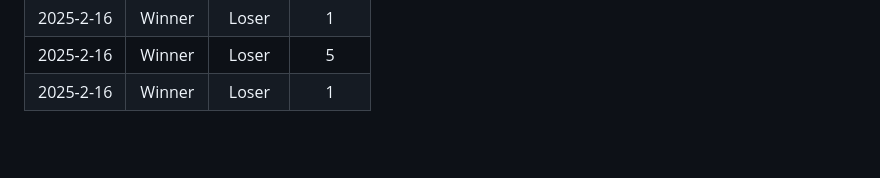
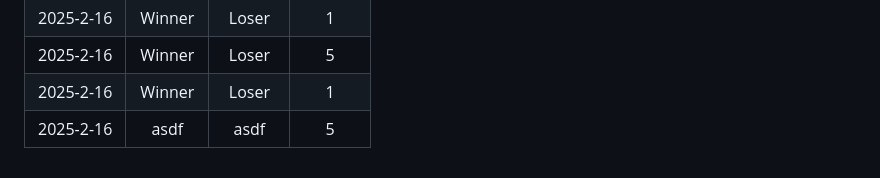
Before and after one commit to modiholodri/GitHub-Actions, a Markdown page: MatchList.md, the part around the change. Rendered like a GitHub page; blank space fills up the shorter version.

Commit message:
"|2025-2-16|asdf|asdf|5|"

```diff
--- a/MatchList.md
+++ b/MatchList.md
@@ -130,3 +130,4 @@
 |2025-2-16|Winner|Loser|1|
 |2025-2-16|Winner|Loser|5|
 |2025-2-16|Winner|Loser|1|
+|2025-2-16|asdf|asdf|5|
```
